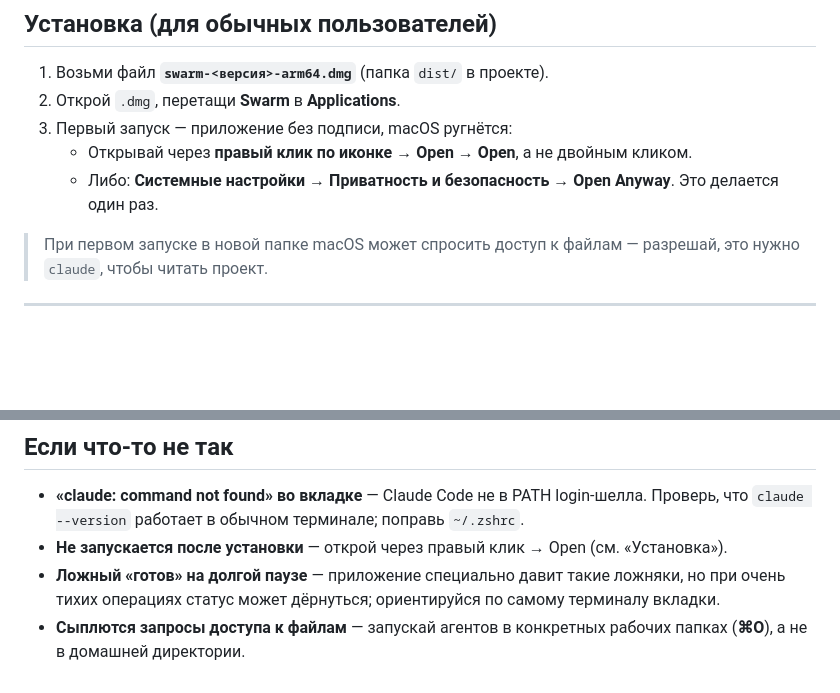
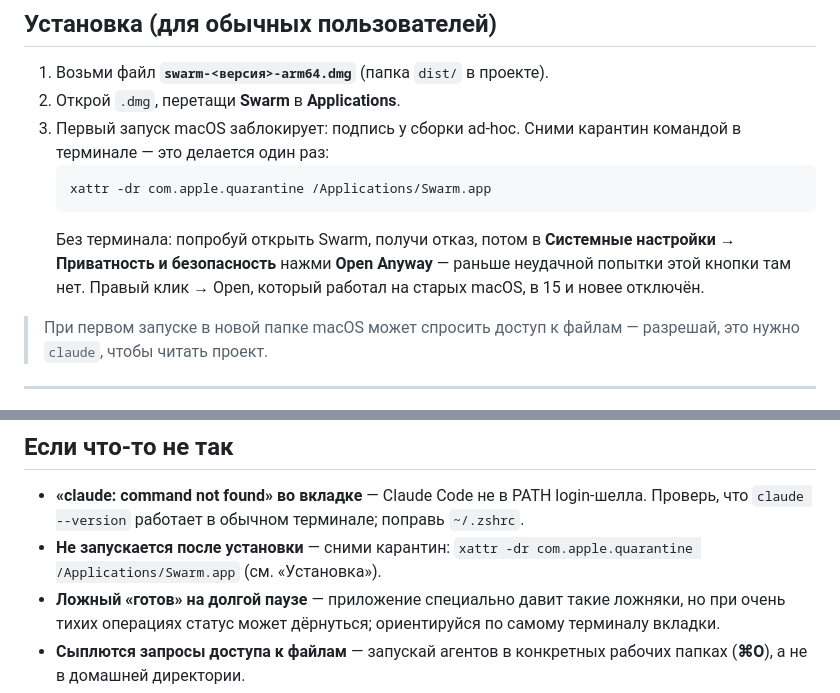
Before and after one commit to haasson/claude-swarm-lite, a Markdown page: ИНСТРУКЦИЯ.md, 2 parts joined by grey strips. Rendered like a GitHub page; blank space fills up the shorter version.

Commit message:
docs: карантин снимается xattr, а не правым кликом
Правый клик → Open в macOS 15 и новее не открывает неподписанное
приложение, у пользователя сработала только команда в терминале.
Ставлю её первой, «Open Anyway» оставляю как путь без терминала и
оговариваю, что кнопка появляется лишь после неудачной попытки.

Co-Authored-By: Claude Opus 5 <noreply@anthropic.com>

````diff
--- a/ИНСТРУКЦИЯ.md
+++ b/ИНСТРУКЦИЯ.md
@@ -26,10 +26,15 @@ macOS, Apple Silicon (arm64).
 
 1. Возьми файл **`swarm-<версия>-arm64.dmg`** (папка `dist/` в проекте).
 2. Открой `.dmg`, перетащи **Swarm** в **Applications**.
-3. Первый запуск — приложение без подписи, macOS ругнётся:
-   - Открывай через **правый клик по иконке → Open → Open**, а не двойным кликом.
-   - Либо: **Системные настройки → Приватность и безопасность → Open Anyway**.
-   Это делается один раз.
+3. Первый запуск macOS заблокирует: подпись у сборки ad-hoc. Сними карантин командой
+   в терминале — это делается один раз:
+   ```bash
+   xattr -dr com.apple.quarantine /Applications/Swarm.app
+   ```
+   Без терминала: попробуй открыть Swarm, получи отказ, потом в **Системные настройки →
+   Приватность и безопасность** нажми **Open Anyway** — раньше неудачной попытки этой
+   кнопки там нет. Правый клик → Open, который работал на старых macOS, в 15 и новее
+   отключён.
 
 > При первом запуске в новой папке macOS может спросить доступ к файлам — разрешай,
 > это нужно `claude`, чтобы читать проект.
@@ -252,7 +257,8 @@ polling): наружу не открывается ни порт, ни адре
 
 - **«claude: command not found» во вкладке** — Claude Code не в PATH login-шелла.
   Проверь, что `claude --version` работает в обычном терминале; поправь `~/.zshrc`.
-- **Не запускается после установки** — открой через правый клик → Open (см. «Установка»).
+- **Не запускается после установки** — сними карантин: `xattr -dr com.apple.quarantine
+  /Applications/Swarm.app` (см. «Установка»).
 - **Ложный «готов» на долгой паузе** — приложение специально давит такие ложняки, но при
   очень тихих операциях статус может дёрнуться; ориентируйся по самому терминалу вкладки.
 - **Сыплются запросы доступа к файлам** — запускай агентов в конкретных рабочих папках
````
Also changed, not shown: README.md (+8 -2 lines).
